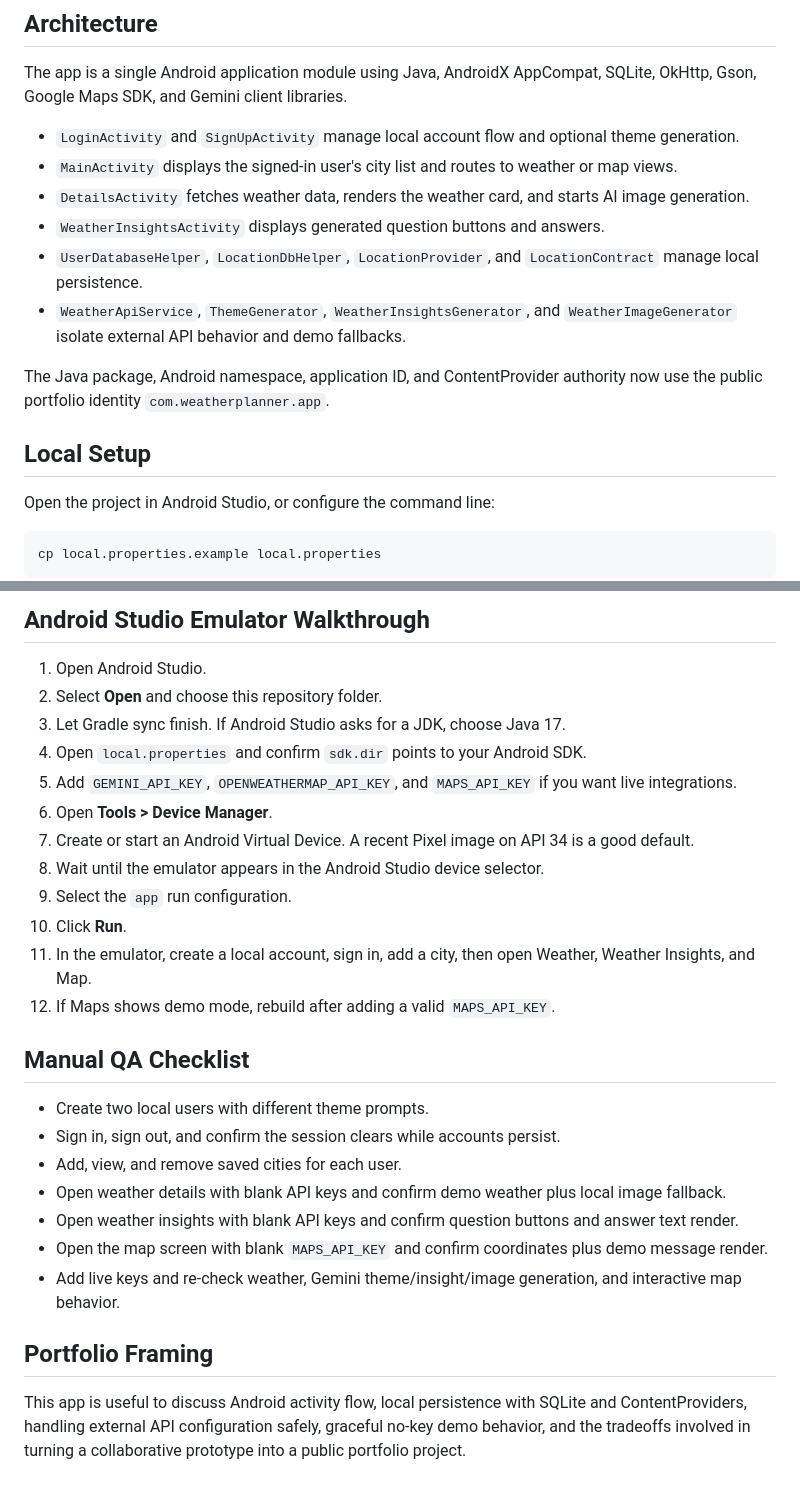
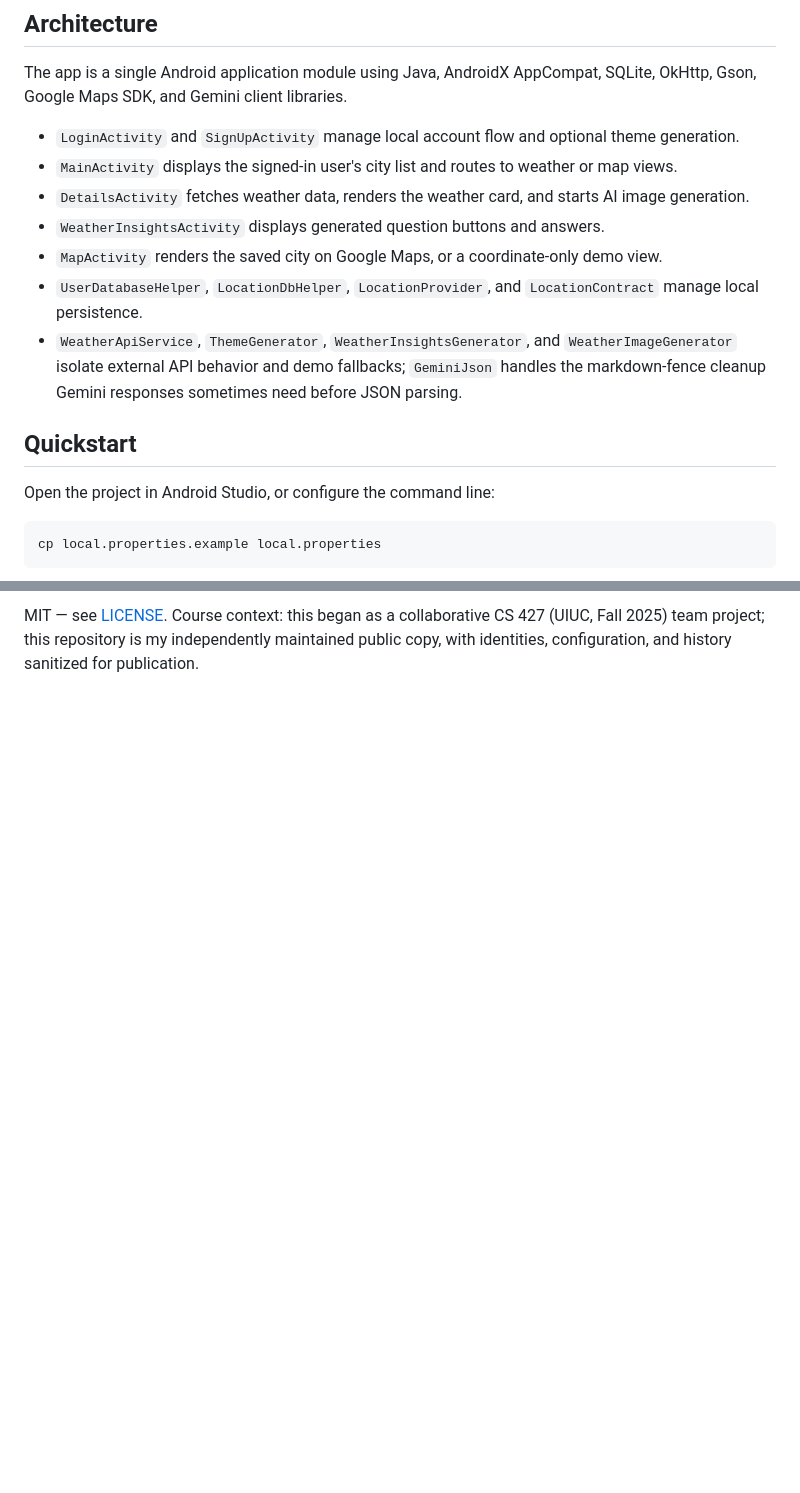
Before and after one commit to SeanKraemer/android-app, a Markdown page: README.md, 2 parts joined by grey strips. GitHub-like rendering; blank space fills up the shorter version.

```diff
--- a/README.md
+++ b/README.md
@@ -22,12 +32,11 @@ The app is a single Android application module using Java, AndroidX AppCompat, S
 - `MainActivity` displays the signed-in user's city list and routes to weather or map views.
 - `DetailsActivity` fetches weather data, renders the weather card, and starts AI image generation.
 - `WeatherInsightsActivity` displays generated question buttons and answers.
+- `MapActivity` renders the saved city on Google Maps, or a coordinate-only demo view.
 - `UserDatabaseHelper`, `LocationDbHelper`, `LocationProvider`, and `LocationContract` manage local persistence.
-- `WeatherApiService`, `ThemeGenerator`, `WeatherInsightsGenerator`, and `WeatherImageGenerator` isolate external API behavior and demo fallbacks.
+- `WeatherApiService`, `ThemeGenerator`, `WeatherInsightsGenerator`, and `WeatherImageGenerator` isolate external API behavior and demo fallbacks; `GeminiJson` handles the markdown-fence cleanup Gemini responses sometimes need before JSON parsing.
 
-The Java package, Android namespace, application ID, and ContentProvider authority now use the public portfolio identity `com.weatherplanner.app`.
-
-## Local Setup
+## Quickstart
 
 Open the project in Android Studio, or configure the command line:
 
@@ -111,28 +101 @@ adb devices
-## Android Studio Emulator Walkthrough
-
-1. Open Android Studio.
-2. Select **Open** and choose this repository folder.
-3. Let Gradle sync finish. If Android Studio asks for a JDK, choose Java 17.
-4. Open `local.properties` and confirm `sdk.dir` points to your Android SDK.
-5. Add `GEMINI_API_KEY`, `OPENWEATHERMAP_API_KEY`, and `MAPS_API_KEY` if you want live integrations.
-6. Open **Tools > Device Manager**.
-7. Create or start an Android Virtual Device. A recent Pixel image on API 34 is a good default.
-8. Wait until the emulator appears in the Android Studio device selector.
-9. Select the `app` run configuration.
-10. Click **Run**.
-11. In the emulator, create a local account, sign in, add a city, then open Weather, Weather Insights, and Map.
-12. If Maps shows demo mode, rebuild after adding a valid `MAPS_API_KEY`.
-
-## Manual QA Checklist
-
-- Create two local users with different theme prompts.
-- Sign in, sign out, and confirm the session clears while accounts persist.
-- Add, view, and remove saved cities for each user.
-- Open weather details with blank API keys and confirm demo weather plus local image fallback.
-- Open weather insights with blank API keys and confirm question buttons and answer text render.
-- Open the map screen with blank `MAPS_API_KEY` and confirm coordinates plus demo message render.
-- Add live keys and re-check weather, Gemini theme/insight/image generation, and interactive map behavior.
-
-## Portfolio Framing
-
-This app is useful to discuss Android activity flow, local persistence with SQLite and ContentProviders, handling external API configuration safely, graceful no-key demo behavior, and the tradeoffs involved in turning a collaborative prototype into a public portfolio project.
+MIT — see [LICENSE](LICENSE). Course context: this began as a collaborative CS 427 (UIUC, Fall 2025) team project; this repository is my independently maintained public copy, with identities, configuration, and history sanitized for publication.
```
Also changed, not shown: other parts of README.md (+44 -53 lines), docs/demo.gif (added), docs/screenshots/01-cities.png (added), docs/screenshots/02-weather.png (added), docs/screenshots/03-map.png (added), docs/screenshots/04-insights.png (added), 1 other file.
